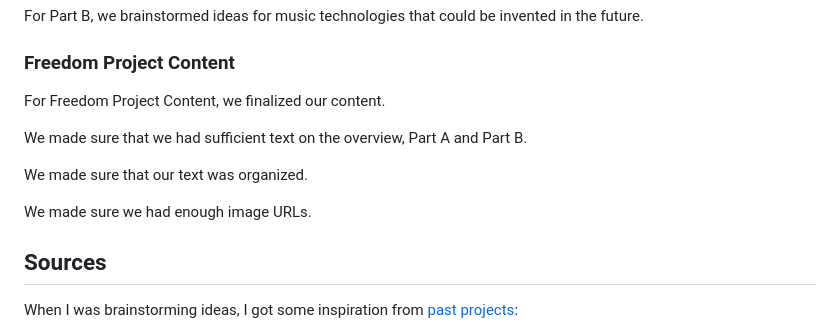
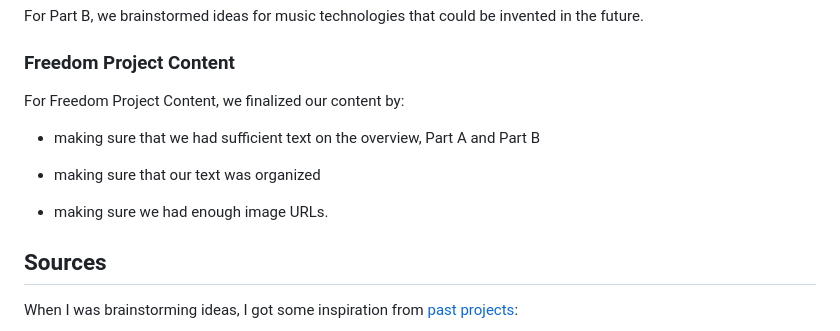
Before and after one commit to nancyc0337/sep10-freedom-project, a Markdown page: blog/entry03.md, the part around one of its changes. Rendered like a GitHub page.

```diff
--- a/blog/entry03.md
+++ b/blog/entry03.md
@@ -10,13 +10,13 @@ For Part A, we synthesize our notes so we will be ready when we put our notes on
 For Part B, we brainstormed ideas for music technologies that could be invented in the future.
 
 ### Freedom Project Content
-For Freedom Project Content, we finalized our content.
+For Freedom Project Content, we finalized our content by:
 
-We made sure that we had sufficient text on the overview, Part A and Part B.
+* making sure that we had sufficient text on the overview, Part A and Part B
 
-We made sure that our text was organized.
+* making sure that our text was organized
 
-We made sure we had enough image URLs.
+* making sure we had enough image URLs.
 
 ## Sources
 
```
Also changed, not shown: other parts of blog/entry03.md (+36 -0 lines).
